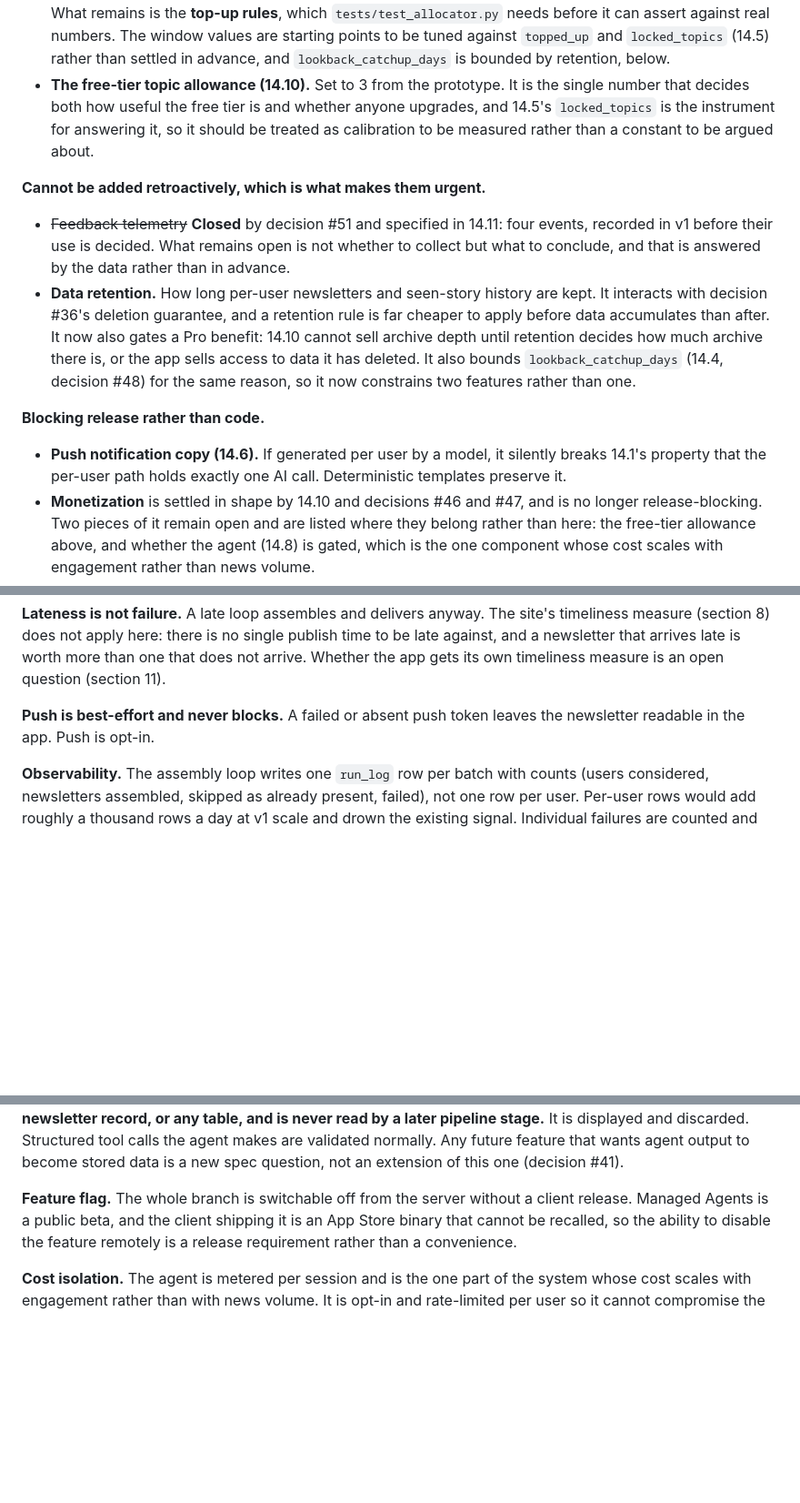
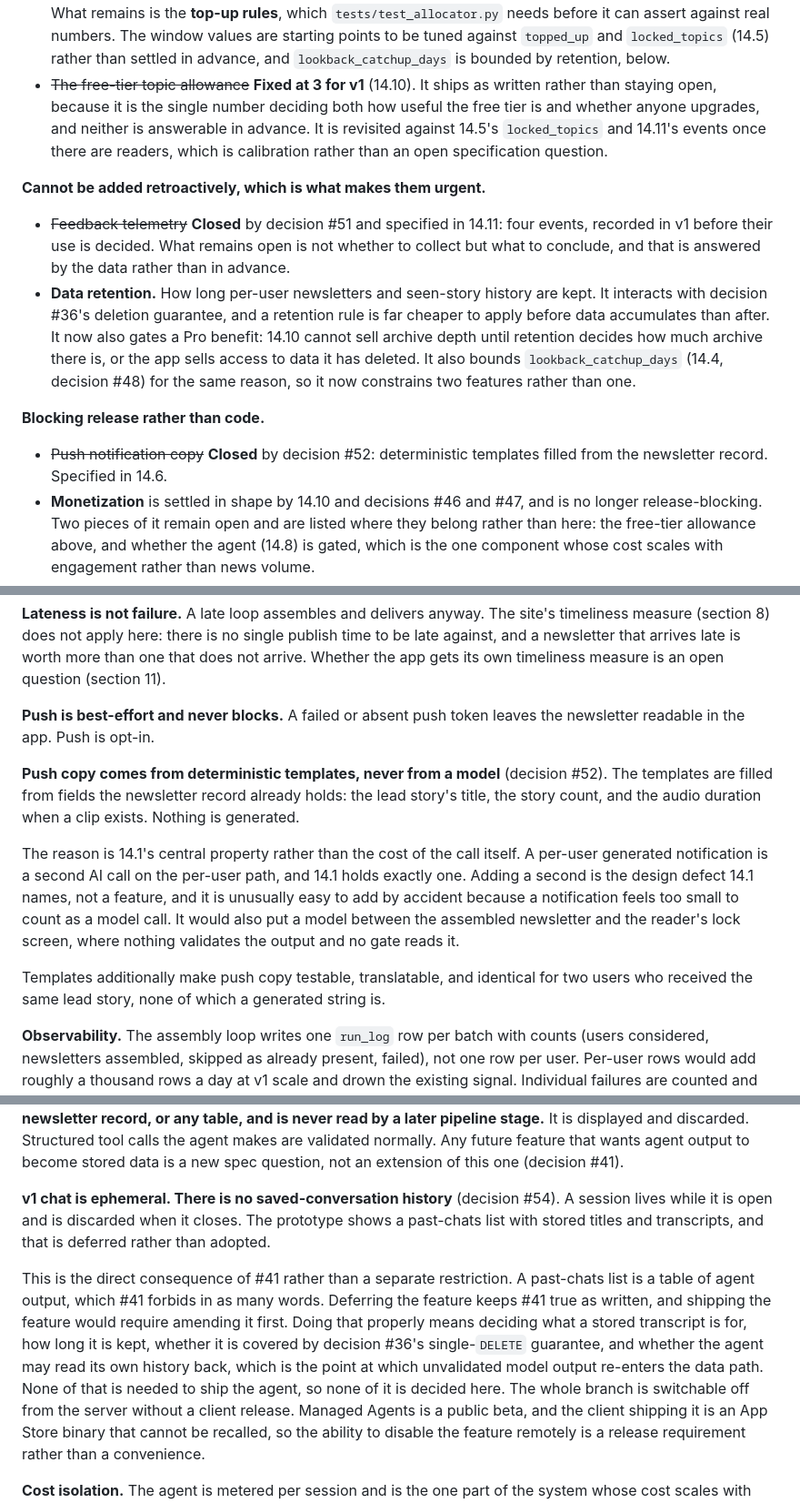
Before and after one commit to aryanzodge123/norms-newsletter, a Markdown page: SPEC.md, 3 parts joined by grey strips. Shown at 91% size. Drawn GitHub-style; blank space fills up the shorter version.

Commit message:
SPEC: push templates, no edition number, ephemeral chat
Records four decisions taken together.

Push copy comes from deterministic templates filled from the newsletter
record, never from a model (14.6). The reason is 14.1's flat-cost property
rather than the price of the call: the per-user path holds exactly one AI
call and a generated notification is a second. It is easy to add by
accident because a notification feels too small to count as a model call,
which is why it is a decision and not an implementation note.

The app has no edition number (14.2). The site's sequential numbering is a
fact about the site, not about any reader, and 14.2 already establishes
there is no global edition date in the app. A per-user sequence was
rejected as worse than none: it invents an identifier that means nothing
to its owner. The local date is true, sufficient, and already stored.

Chat in v1 is ephemeral, with no saved-conversation history (14.8). This
follows from decision #41 rather than adding to it, since a past-chats
list is a table of agent output and #41 forbids that explicitly. Deferring
keeps #41 true as written and keeps the agent shippable, since none of the
history feature is needed to answer questions about a reader's stories.

The free-tier allowance ships at 3 rather than staying open. It is not
answerable in advance, and 14.5's locked_topics plus 14.11's events are
the instruments for revisiting it once there are readers.

Decisions 52 to 54 appended, nothing renumbered. Section 11: push copy and
the free-tier allowance both closed.

Verified: 569 tests pass, Astro builds 29 pages, decisions 1 to 54 in
order, no section renumbered.

Co-Authored-By: Claude Opus 5 <noreply@anthropic.com>
Claude-Session: https://claude.ai/code/session_01QACmKWPWZhxv2i74d2Licz

```diff
--- a/SPEC.md
+++ b/SPEC.md
@@ -1050,11 +1056,12 @@ urgent it feels.
   against real numbers. The window values are starting points to be tuned
   against `topped_up` and `locked_topics` (14.5) rather than settled in
   advance, and `lookback_catchup_days` is bounded by retention, below.
-- **The free-tier topic allowance (14.10).** Set to 3 from the prototype.
-  It is the single number that decides both how useful the free tier is and
-  whether anyone upgrades, and 14.5's `locked_topics` is the instrument for
-  answering it, so it should be treated as calibration to be measured rather
-  than a constant to be argued about.
+- ~~The free-tier topic allowance~~ **Fixed at 3 for v1** (14.10). It ships as
+  written rather than staying open, because it is the single number deciding
+  both how useful the free tier is and whether anyone upgrades, and neither is
+  answerable in advance. It is revisited against 14.5's `locked_topics` and
+  14.11's events once there are readers, which is calibration rather than an
+  open specification question.
 
 **Cannot be added retroactively, which is what makes them urgent.**
 
@@ -1072,9 +1079,8 @@ urgent it feels.
 
 **Blocking release rather than code.**
 
-- **Push notification copy (14.6).** If generated per user by a model, it
-  silently breaks 14.1's property that the per-user path holds exactly one AI
-  call. Deterministic templates preserve it.
+- ~~Push notification copy~~ **Closed** by decision #52: deterministic
+  templates filled from the newsletter record. Specified in 14.6.
 - **Monetization** is settled in shape by 14.10 and decisions #46 and #47, and
   is no longer release-blocking. Two pieces of it remain open and are listed
   where they belong rather than here: the free-tier allowance above, and
@@ -1716,6 +1732,23 @@ measure is an open question (section 11).
 **Push is best-effort and never blocks.** A failed or absent push token leaves
 the newsletter readable in the app. Push is opt-in.
 
+**Push copy comes from deterministic templates, never from a model** (decision
+#52). The templates are filled from fields the newsletter record already holds:
+the lead story's title, the story count, and the audio duration when a clip
+exists. Nothing is generated.
+
+The reason is 14.1's central property rather than the cost of the call itself.
+A per-user generated notification is a second AI call on the per-user path, and
+14.1 holds exactly one. Adding a second is the design defect 14.1 names, not a
+feature, and it is unusually easy to add by accident because a notification
+feels too small to count as a model call. It would also put a model between the
+assembled newsletter and the reader's lock screen, where nothing validates the
+output and no gate reads it.
+
+Templates additionally make push copy testable, translatable, and identical for
+two users who received the same lead story, none of which a generated string
+is.
+
 **Observability.** The assembly loop writes one `run_log` row per batch with
 counts (users considered, newsletters assembled, skipped as already present,
 failed), not one row per user. Per-user rows would add roughly a thousand
@@ -1804,7 +1837,19 @@ the agent makes are validated normally. Any future feature that wants agent
 output to become stored data is a new spec question, not an extension of this
 one (decision #41).
 
-**Feature flag.** The whole branch is switchable off from the server without a
+**v1 chat is ephemeral. There is no saved-conversation history** (decision
+#54). A session lives while it is open and is discarded when it closes. The
+prototype shows a past-chats list with stored titles and transcripts, and that
+is deferred rather than adopted.
+
+This is the direct consequence of #41 rather than a separate restriction. A
+past-chats list is a table of agent output, which #41 forbids in as many words.
+Deferring the feature keeps #41 true as written, and shipping the feature would
+require amending it first. Doing that properly means deciding what a stored
+transcript is for, how long it is kept, whether it is covered by decision #36's
+single-`DELETE` guarantee, and whether the agent may read its own history back,
+which is the point at which unvalidated model output re-enters the data path.
+None of that is needed to ship the agent, so none of it is decided here. The whole branch is switchable off from the server without a
 client release. Managed Agents is a public beta, and the client shipping it is
 an App Store binary that cannot be recalled, so the ability to disable the
 feature remotely is a release requirement rather than a convenience.
```
Also changed, not shown: other parts of SPEC.md (+16 -0 lines).
